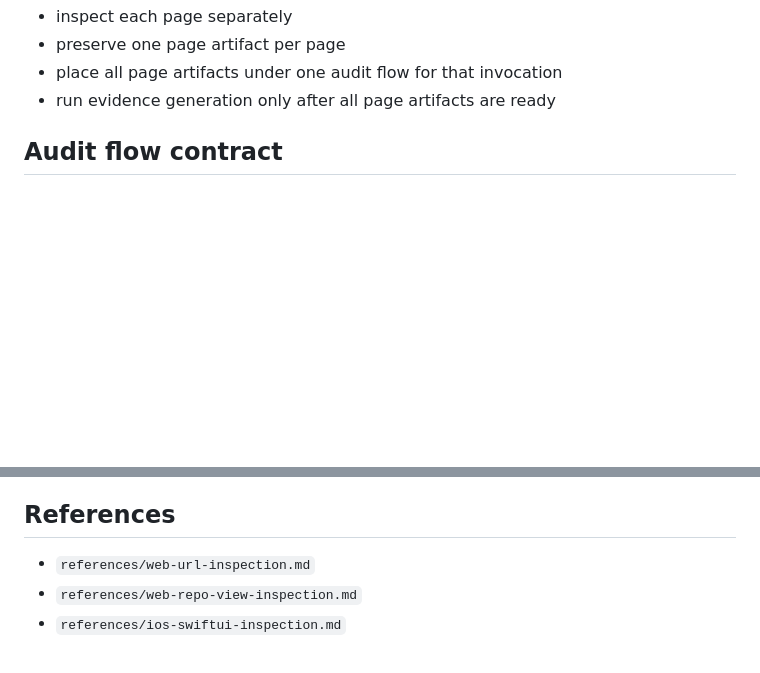
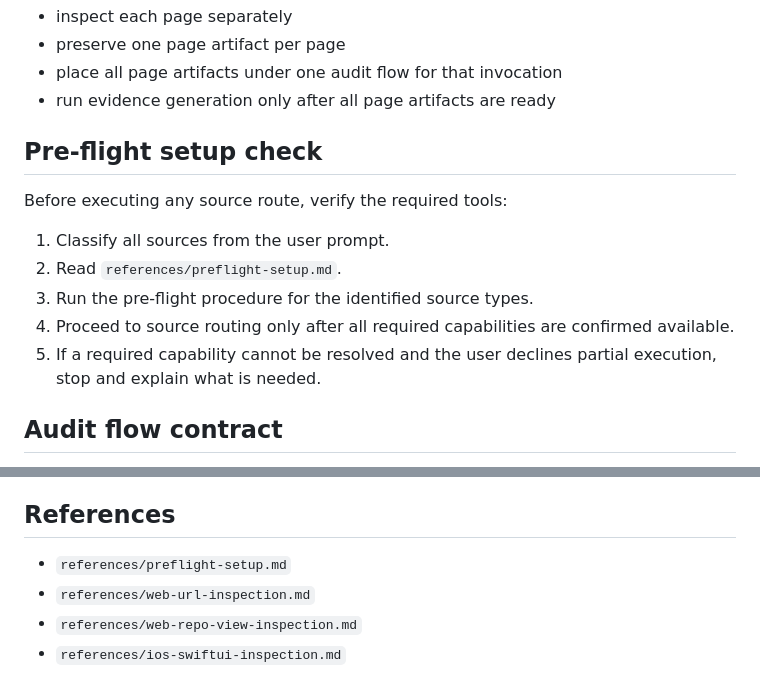
Before and after one commit to pedrocarlop/design-system-enricher, a Markdown page: codex-skills/design-system-enricher/SKILL.md, 2 parts joined by grey strips. Rendered like a GitHub page; blank space fills up the shorter version.

```diff
--- a/codex-skills/design-system-enricher/SKILL.md
+++ b/codex-skills/design-system-enricher/SKILL.md
@@ -66,6 +66,16 @@ If multiple sources are provided:
 - preserve one page artifact per page
 - place all page artifacts under one audit flow for that invocation
 - run evidence generation only after all page artifacts are ready
+
+## Pre-flight setup check
+
+Before executing any source route, verify the required tools:
+
+1. Classify all sources from the user prompt.
+2. Read `references/preflight-setup.md`.
+3. Run the pre-flight procedure for the identified source types.
+4. Proceed to source routing only after all required capabilities are confirmed available.
+5. If a required capability cannot be resolved and the user declines partial execution, stop and explain what is needed.
 
 ## Audit flow contract
 
@@ -226,6 +236,7 @@ After inspection artifacts exist:
 
 ## References
 
+- `references/preflight-setup.md`
 - `references/web-url-inspection.md`
 - `references/web-repo-view-inspection.md`
 - `references/ios-swiftui-inspection.md`
```
Also changed, not shown: README.md (+56 -0 lines), 1 other file.
